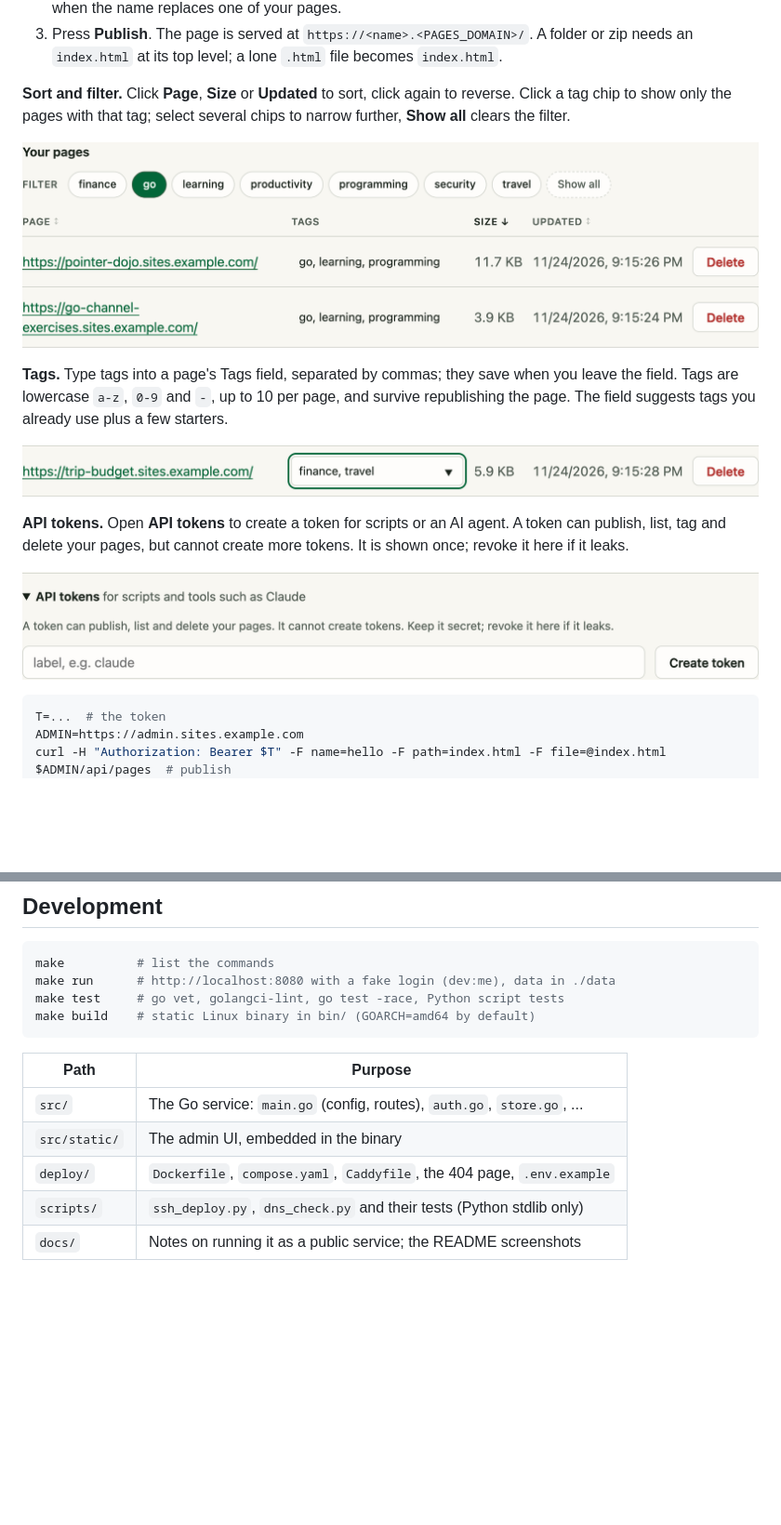
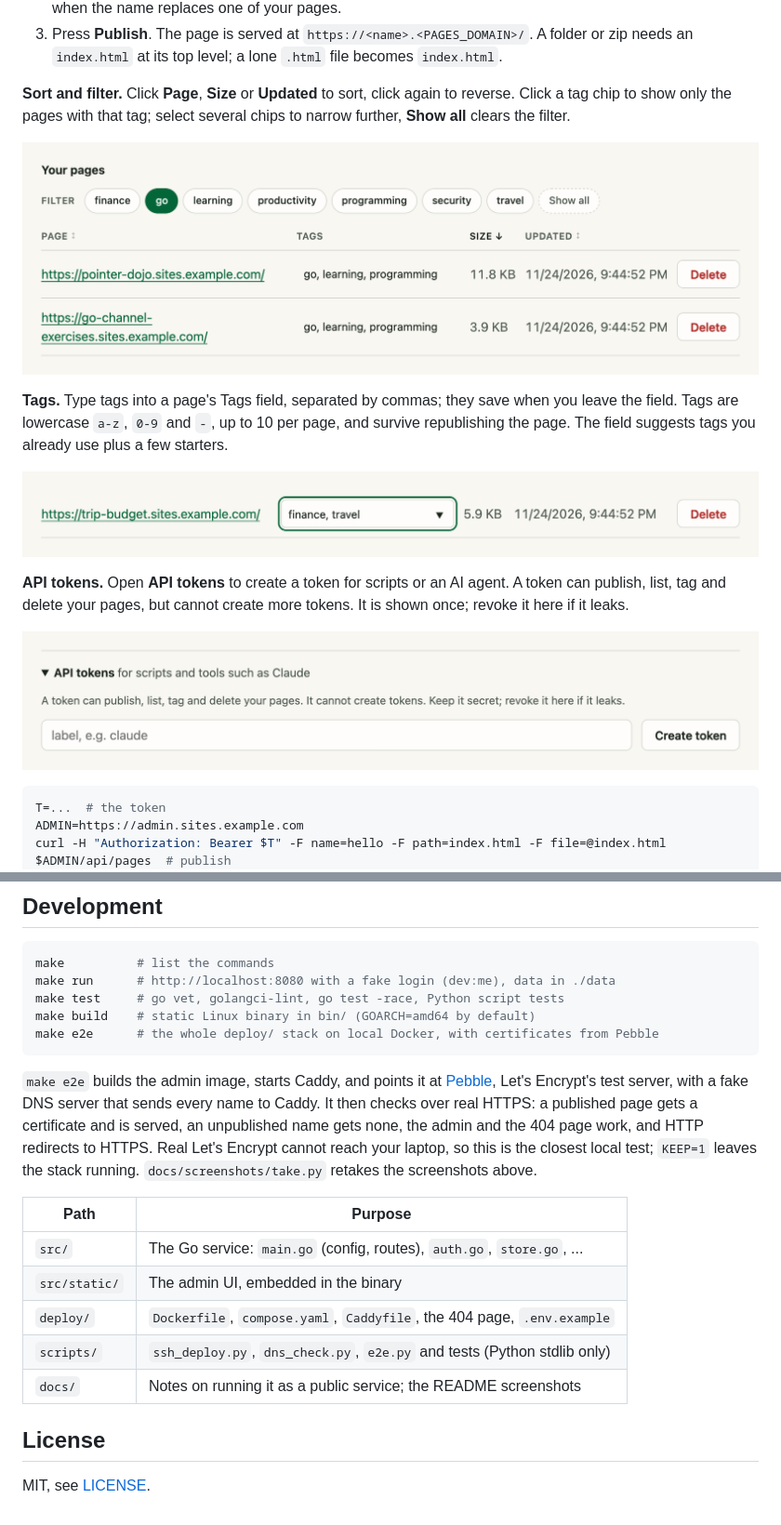
Before and after one commit to Lanskask/static-sites-publisher, a Markdown page: README.md, 2 parts joined by grey strips. Shown at 93% size. GitHub-like rendering; pictures changed too: docs/screenshots/filter-and-sort.png, docs/screenshots/tags-edit.png, docs/screenshots/tokens.png; blank space fills up the shorter version.

````diff
--- a/README.md
+++ b/README.md
@@ -181,12 +183,23 @@ make          # list the commands
 make run      # http://localhost:8080 with a fake login (dev:me), data in ./data
 make test     # go vet, golangci-lint, go test -race, Python script tests
 make build    # static Linux binary in bin/ (GOARCH=amd64 by default)
+make e2e      # the whole deploy/ stack on local Docker, with certificates from Pebble
 ```
 
-| Path          | Purpose                                                                 |
-| ------------- | ----------------------------------------------------------------------- |
-| `src/`        | The Go service: `main.go` (config, routes), `auth.go`, `store.go`, ...  |
-| `src/static/` | The admin UI, embedded in the binary                                    |
-| `deploy/`     | `Dockerfile`, `compose.yaml`, `Caddyfile`, the 404 page, `.env.example` |
-| `scripts/`    | `ssh_deploy.py`, `dns_check.py` and their tests (Python stdlib only)    |
-| `docs/`       | Notes on running it as a public service; the README screenshots         |
+`make e2e` builds the admin image, starts Caddy, and points it at [Pebble](https://github.com/letsencrypt/pebble), Let's
+Encrypt's test server, with a fake DNS server that sends every name to Caddy. It then checks over real HTTPS: a
+published page gets a certificate and is served, an unpublished name gets none, the admin and the 404 page work, and
+HTTP redirects to HTTPS. Real Let's Encrypt cannot reach your laptop, so this is the closest local test; `KEEP=1` leaves
+the stack running. `docs/screenshots/take.py` retakes the screenshots above.
+
+| Path          | Purpose                                                                  |
+| ------------- | ------------------------------------------------------------------------ |
+| `src/`        | The Go service: `main.go` (config, routes), `auth.go`, `store.go`, ...   |
+| `src/static/` | The admin UI, embedded in the binary                                     |
+| `deploy/`     | `Dockerfile`, `compose.yaml`, `Caddyfile`, the 404 page, `.env.example`  |
+| `scripts/`    | `ssh_deploy.py`, `dns_check.py`, `e2e.py` and tests (Python stdlib only) |
+| `docs/`       | Notes on running it as a public service; the README screenshots          |
+
+## License
+
+MIT, see [LICENSE](LICENSE).
````
Also changed, not shown: other parts of README.md (+3 -1 lines), docs/DECISION-LOG.md (+8 -0 lines), docs/screenshots/admin.png, 11 other files.
